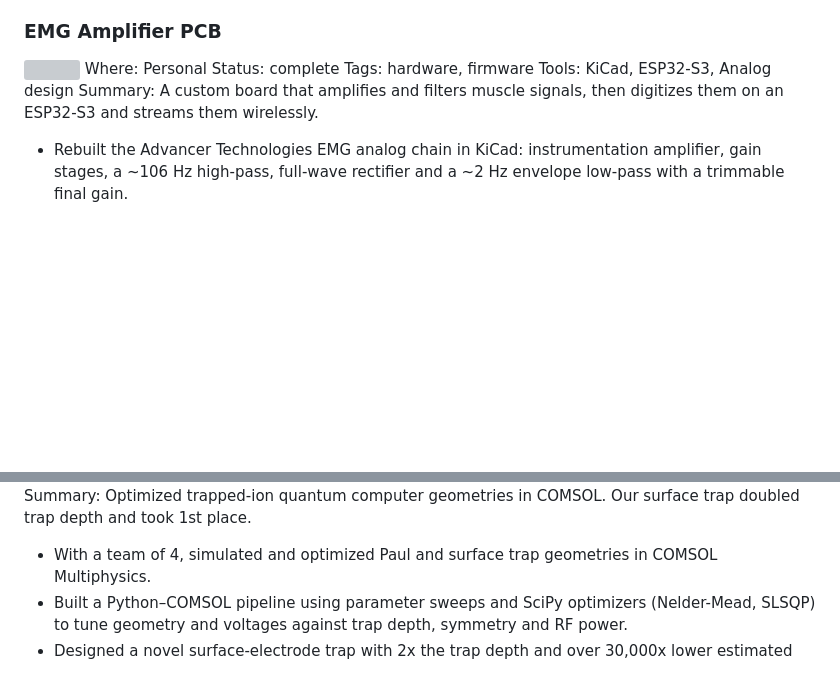
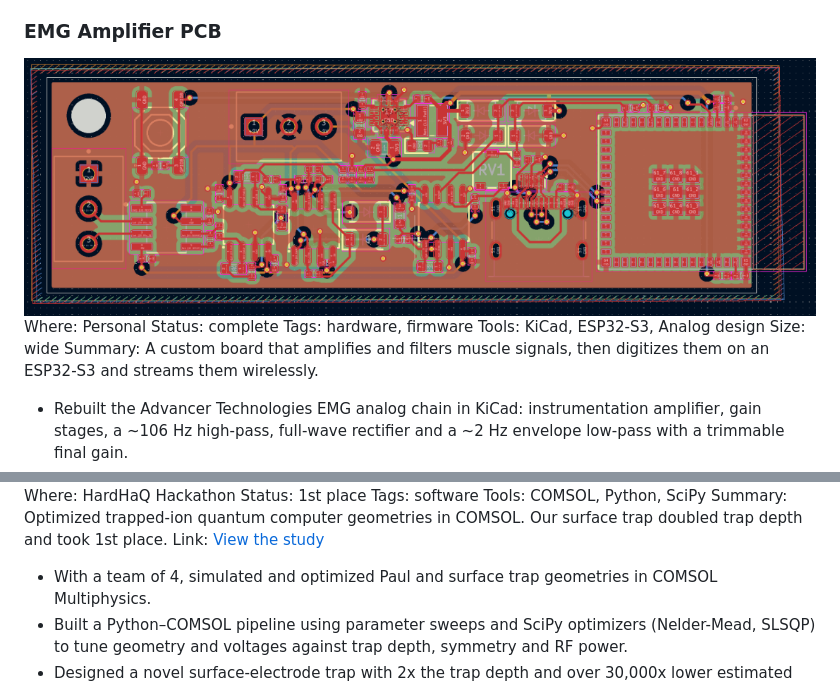
Before and after one commit to Arjun-Mahes/Arjun-Mahes.github.io, a Markdown page: info.md, 2 parts joined by grey strips. GitHub-like rendering; pictures changed too: images/projects/emg-amplifier.png (added); blank space fills up the shorter version; grey boxes are pictures that could not be loaded.

Commit message:
Add Ion Trap and EMG Amplifier images, link the ion trap study
- Ion Trap Simulation: surface-trap potential map from the HardHaQ study as its image, plus a 'View the study' link to tqetchs.xyz
- EMG Amplifier PCB: board layout as its image, shown as a wide tile to fit the board's shape

```diff
--- a/info.md
+++ b/info.md
@@ -68,11 +68,12 @@ Summary: A wearable robotic extra thumb, controlled by forearm EMG or by pressin
 - Designed two wireless transmitter PCBs for dual-mode proportional control: an ESP32-based EMG amplifier with signal filtering, and an nRF52810 dual-FSR shoe that turns toe pressure into multi-axis joint movement.
 
 ### EMG Amplifier PCB
-![](images/projects/emg-amplifier.jpg)
+![](images/projects/emg-amplifier.png)
 Where: Personal
 Status: complete
 Tags: hardware, firmware
 Tools: KiCad, ESP32-S3, Analog design
+Size: wide
 Summary: A custom board that amplifies and filters muscle signals, then digitizes them on an ESP32-S3 and streams them wirelessly.
 - Rebuilt the Advancer Technologies EMG analog chain in KiCad: instrumentation amplifier, gain stages, a ~106 Hz high-pass, full-wave rectifier and a ~2 Hz envelope low-pass with a trimmable final gain.
 - Added an ESP32-S3 to sample the envelope and broadcast it wirelessly to another microcontroller, with native USB-C for programming and a buck converter for the 3.3 V rail.
@@ -117,6 +118,7 @@ Status: 1st place
 Tags: software
 Tools: COMSOL, Python, SciPy
 Summary: Optimized trapped-ion quantum computer geometries in COMSOL. Our surface trap doubled trap depth and took 1st place.
+Link: [View the study](https://www.tqetchs.xyz/)
 - With a team of 4, simulated and optimized Paul and surface trap geometries in COMSOL Multiphysics.
 - Built a Python–COMSOL pipeline using parameter sweeps and SciPy optimizers (Nelder-Mead, SLSQP) to tune geometry and voltages against trap depth, symmetry and RF power.
 - Designed a novel surface-electrode trap with 2x the trap depth and over 30,000x lower estimated RF power than the baseline rod design.
```
Also changed, not shown: images/projects/ion-trap.jpg (added).
